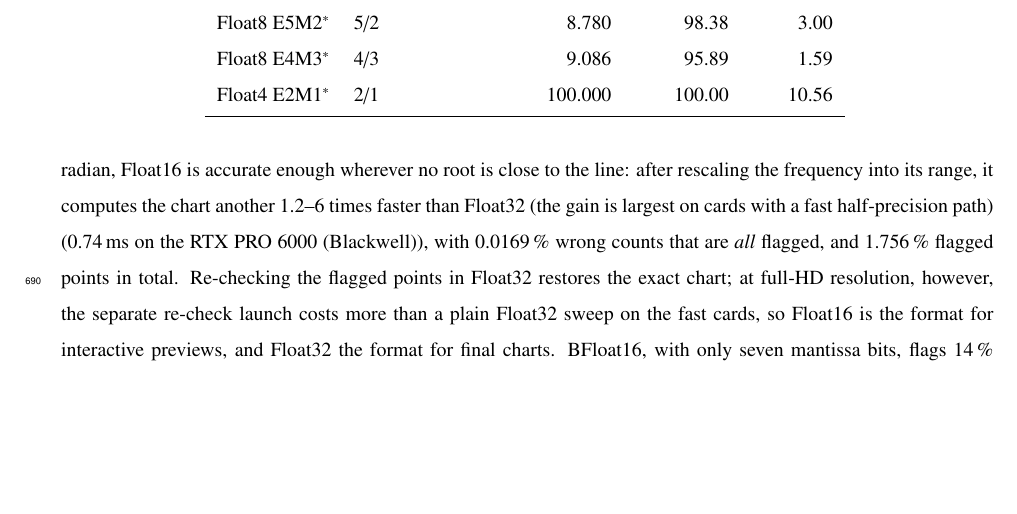
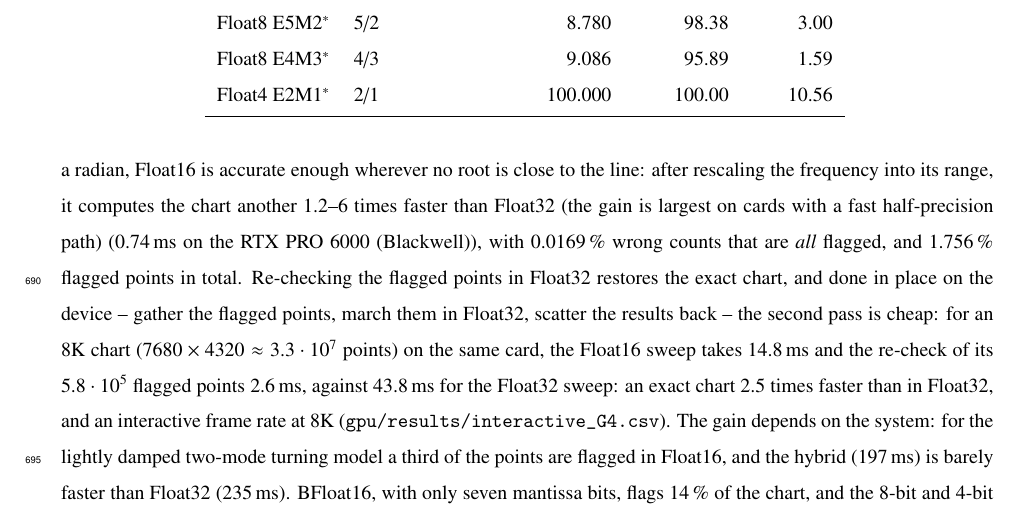
Before and after one commit to bachrathyd/InterpolatedNyquist.jl, a LaTeX paper (paper/main.tex, which reads paper/sections/07_performance.tex): part of page 31 of 50, cut so that both start at the same text, the shorter picture padded with empty space. Compiled offline with pdfLaTeX.

Commit message:
8K interactive results on the G4; device-side re-check makes Float16 + Float32 exact and 2.5x faster
Co-Authored-By: Claude Opus 5.5 <noreply@anthropic.com>

```diff
--- a/paper/sections/07_performance.tex
+++ b/paper/sections/07_performance.tex
@@ -299,10 +299,17 @@ times faster than Float32 (the gain is largest on cards with a fast
 half-precision path) ($\GpuBestFsixteen$\,ms on the \GpuBest), with
 $\GpuFsixteenWrong\,\%$ wrong counts that are \emph{all} flagged, and
 $\GpuFsixteenFlagged\,\%$ flagged points in total. Re-checking the flagged
-points in Float32 restores the exact chart; at full-HD resolution, however,
-the separate re-check launch costs more than a plain Float32 sweep on the
-fast cards, so Float16 is the format for interactive previews, and Float32
-the format for final charts. BFloat16, with only seven mantissa bits, flags
+points in Float32 restores the exact chart, and done in place on the device
+-- gather the flagged points, march them in Float32, scatter the results
+back -- the second pass is cheap: for an 8K chart ($7680\times4320\approx
+3.3\cdot10^{7}$ points) on the same card, the Float16 sweep takes
+$14.8$\,ms and the re-check of its $5.8\cdot10^{5}$ flagged points
+$2.6$\,ms, against $43.8$\,ms for the Float32 sweep: an exact chart
+$2.5$ times faster than in Float32, and an interactive frame rate at 8K
+(\code{gpu/results/interactive\_G4.csv}). The gain depends on the system:
+for the lightly damped two-mode turning model a third of the points are
+flagged in Float16, and the hybrid ($197$\,ms) is barely faster than Float32
+($235$\,ms). BFloat16, with only seven mantissa bits, flags
 $14\,\%$ of the chart, and the 8-bit and 4-bit formats are useless for this
 purpose: with two or three mantissa bits even the \emph{parameters} of a
 chart are quantized to a handful of distinct values per octave, so that
```
Also changed, not shown: gpu/PLAN.md (+6 -0 lines), gpu/results/interactive_G4.csv (added, +13 -0 lines), paper/main.pdf.
